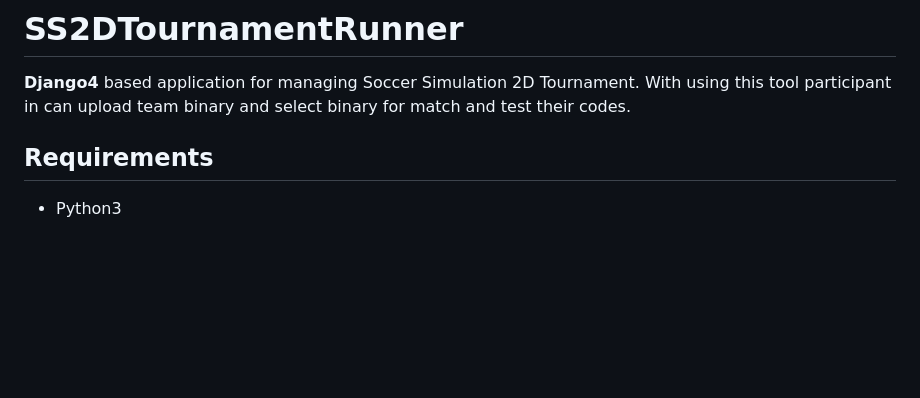
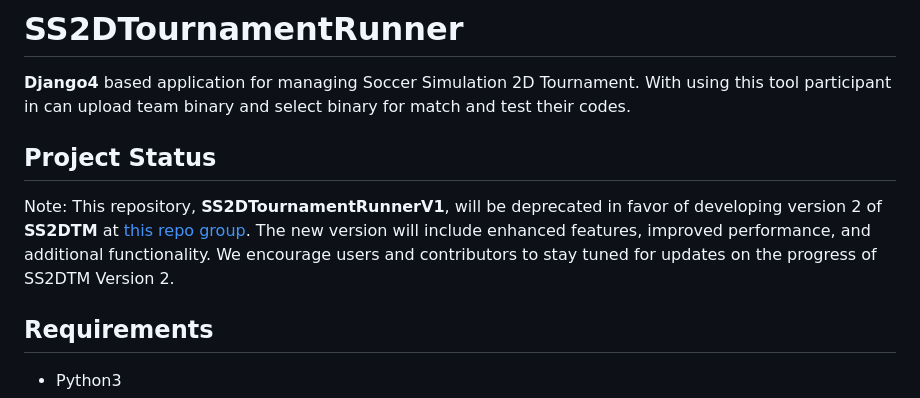
Before and after one commit to RCSS-IR/SS2DTournamentManagerV1, a Markdown page: README.md, the part around the change. Drawn GitHub-style; blank space fills up the shorter version.

Commit message:
Update README.md for V2

```diff
--- a/README.md
+++ b/README.md
@@ -1,6 +1,9 @@
 # SS2DTournamentRunner
 
 **Django4** based application for managing Soccer Simulation 2D Tournament. With using this tool participant in can upload team binary and select binary for match and test their codes.
+
+## Project Status
+Note: This repository, **SS2DTournamentRunnerV1**, will be deprecated in favor of developing version 2 of **SS2DTM** at [this repo group](https://github.com/RCSS-Tournament-Manager). The new version will include enhanced features, improved performance, and additional functionality. We encourage users and contributors to stay tuned for updates on the progress of SS2DTM Version 2.
 
 ## Requirements
 
```
